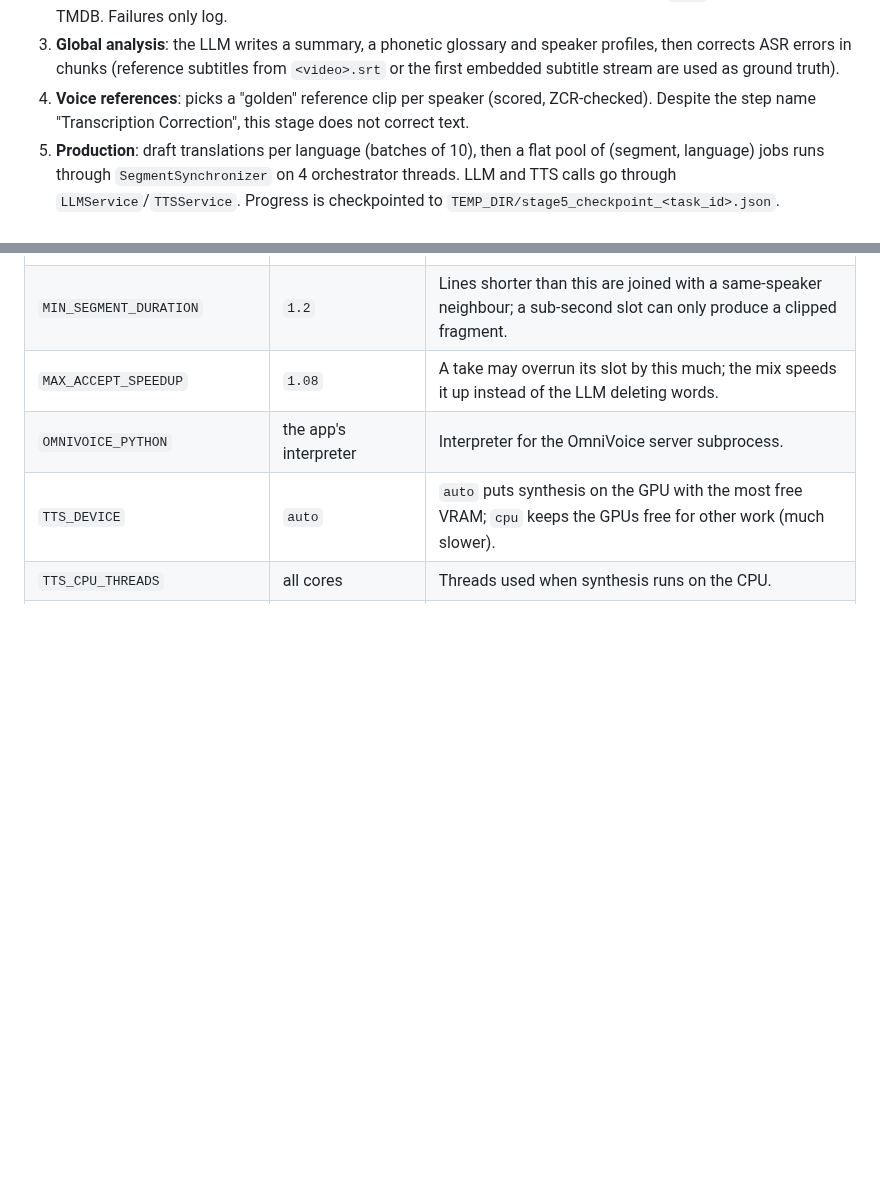
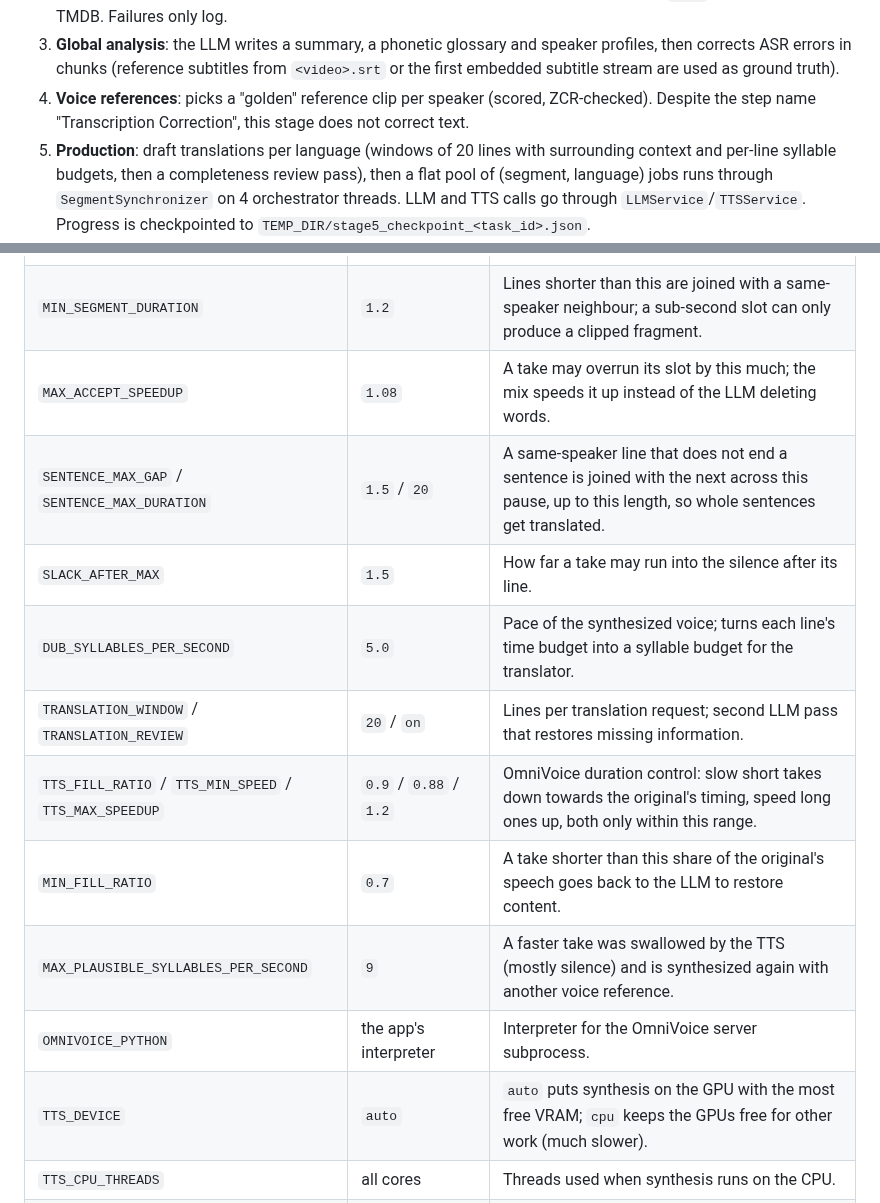
Before and after one commit to neutrinus/dubarr, a Markdown page: AGENTS.md, 2 parts joined by grey strips. Rendered like a GitHub page; blank space fills up the shorter version.

Commit message:
docs: document the new translation and timing settings
Co-Authored-By: Claude Opus 5.5 <noreply@anthropic.com>
Claude-Session: https://claude.ai/code/session_01Pt9fP6MnncmEF6Qo9ZFzGK

```diff
--- a/AGENTS.md
+++ b/AGENTS.md
@@ -75,7 +75,8 @@ specification/             ARCHITECTURE.md + numbered feature specs (the intende
    chunks (reference subtitles from `<video>.srt` or the first embedded subtitle stream are used as ground truth).
 4. **Voice references**: picks a "golden" reference clip per speaker (scored, ZCR-checked). Despite the step name
    "Transcription Correction", this stage does not correct text.
-5. **Production**: draft translations per language (batches of 10), then a flat pool of (segment, language) jobs runs
+5. **Production**: draft translations per language (windows of 20 lines with surrounding context and per-line syllable
+   budgets, then a completeness review pass), then a flat pool of (segment, language) jobs runs
    through `SegmentSynchronizer` on 4 orchestrator threads. LLM and TTS calls go through `LLMService`/`TTSService`.
    Progress is checkpointed to `TEMP_DIR/stage5_checkpoint_<task_id>.json`.
 6. **Mix**: per-language mastering (pan, echo, atempo), then sidechain ducking against the original track.
@@ -140,6 +141,13 @@ why the image used to need separate venvs.
 | `MERGE_MAX_GAP` / `MERGE_MAX_DURATION` | `0.3` / `10` | Consecutive lines of one speaker are merged only across this pause and up to this length, so the dub stays aligned with the original pauses. |
 | `MIN_SEGMENT_DURATION` | `1.2` | Lines shorter than this are joined with a same-speaker neighbour; a sub-second slot can only produce a clipped fragment. |
 | `MAX_ACCEPT_SPEEDUP` | `1.08` | A take may overrun its slot by this much; the mix speeds it up instead of the LLM deleting words. |
+| `SENTENCE_MAX_GAP` / `SENTENCE_MAX_DURATION` | `1.5` / `20` | A same-speaker line that does not end a sentence is joined with the next across this pause, up to this length, so whole sentences get translated. |
+| `SLACK_AFTER_MAX` | `1.5` | How far a take may run into the silence after its line. |
+| `DUB_SYLLABLES_PER_SECOND` | `5.0` | Pace of the synthesized voice; turns each line's time budget into a syllable budget for the translator. |
+| `TRANSLATION_WINDOW` / `TRANSLATION_REVIEW` | `20` / `on` | Lines per translation request; second LLM pass that restores missing information. |
+| `TTS_FILL_RATIO` / `TTS_MIN_SPEED` / `TTS_MAX_SPEEDUP` | `0.9` / `0.88` / `1.2` | OmniVoice duration control: slow short takes down towards the original's timing, speed long ones up, both only within this range. |
+| `MIN_FILL_RATIO` | `0.7` | A take shorter than this share of the original's speech goes back to the LLM to restore content. |
+| `MAX_PLAUSIBLE_SYLLABLES_PER_SECOND` | `9` | A faster take was swallowed by the TTS (mostly silence) and is synthesized again with another voice reference. |
 | `OMNIVOICE_PYTHON` | the app's interpreter | Interpreter for the OmniVoice server subprocess. |
 | `TTS_DEVICE` | `auto` | `auto` puts synthesis on the GPU with the most free VRAM; `cpu` keeps the GPUs free for other work (much slower). |
 | `TTS_CPU_THREADS` | all cores | Threads used when synthesis runs on the CPU. |
```
